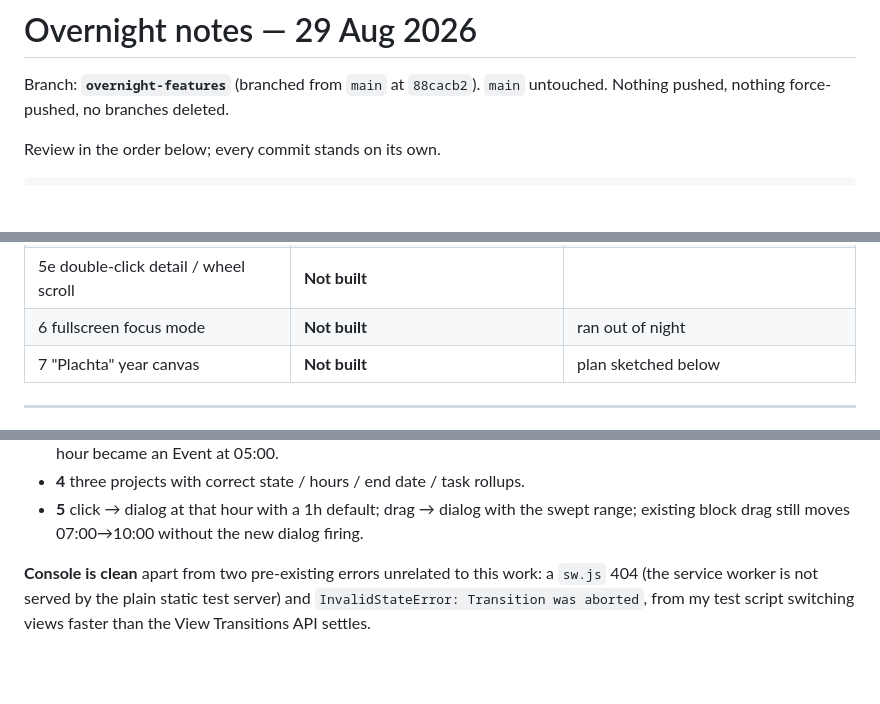
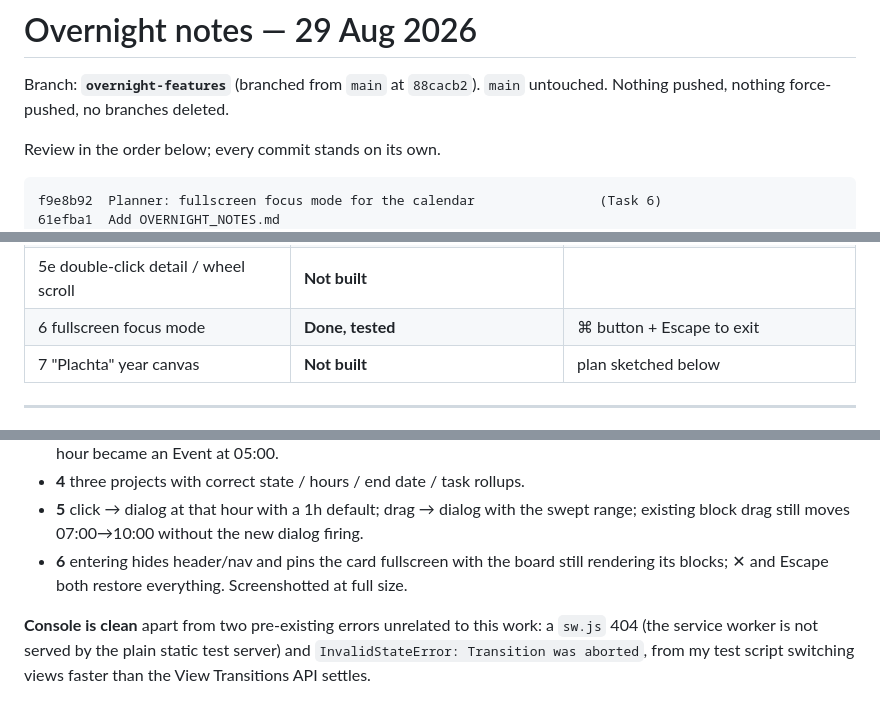
Before and after one commit to mrsimonm/the-plan, a Markdown page: OVERNIGHT_NOTES.md, 3 parts joined by grey strips. Drawn GitHub-style; blank space fills up the shorter version.

Commit message:
Notes: record focus mode as done

````diff
--- a/OVERNIGHT_NOTES.md
+++ b/OVERNIGHT_NOTES.md
@@ -6,6 +6,8 @@ Nothing pushed, nothing force-pushed, no branches deleted.
 Review in the order below; every commit stands on its own.
 
 ```
+f9e8b92  Planner: fullscreen focus mode for the calendar                (Task 6)
+61efba1  Add OVERNIGHT_NOTES.md
 5ec452f  Planner: click or drag empty grid to add a task or event      (Task 5a/5b)
 561dc16  Planner: add an All Projects overview                          (Task 4)
 b943150  Planner: Task / Event / Subtask model in the UI                (Task 3)
@@ -33,7 +35,7 @@ a4702e9  Planner: make the board's grid lines and day separators legible (Task 1
 | 5c drag to move | **Already worked; verified not regressed** | copy/duplicate **not** built |
 | 5d resize handles | **Partial (pre-existing)** | bottom-edge only; sides/corners not built |
 | 5e double-click detail / wheel scroll | **Not built** | |
-| 6 fullscreen focus mode | **Not built** | ran out of night |
+| 6 fullscreen focus mode | **Done, tested** | ⌘ button + Escape to exit |
 | 7 "Plachta" year canvas | **Not built** | plan sketched below |
 
 ---
@@ -188,6 +188,9 @@ Everything below was exercised in a real browser, not just read:
 - **5** click → dialog at that hour with a 1h default; drag → dialog with the
   swept range; existing block drag still moves 07:00→10:00 without the new
   dialog firing.
+- **6** entering hides header/nav and pins the card fullscreen with the board
+  still rendering its blocks; ✕ and Escape both restore everything. Screenshotted
+  at full size.
 
 **Console is clean** apart from two pre-existing errors unrelated to this work:
 a `sw.js` 404 (the service worker is not served by the plain static test server)
````
Also changed, not shown: other parts of OVERNIGHT_NOTES.md (+0 -2 lines).
